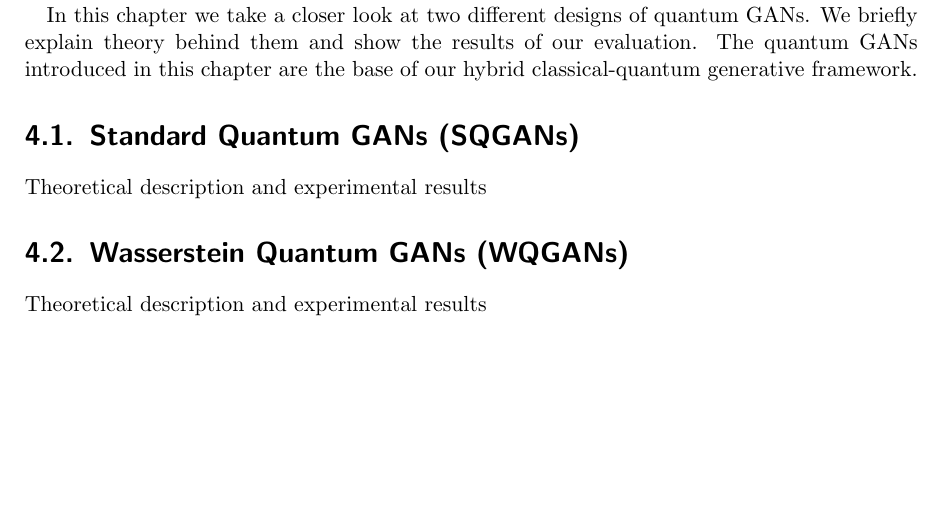
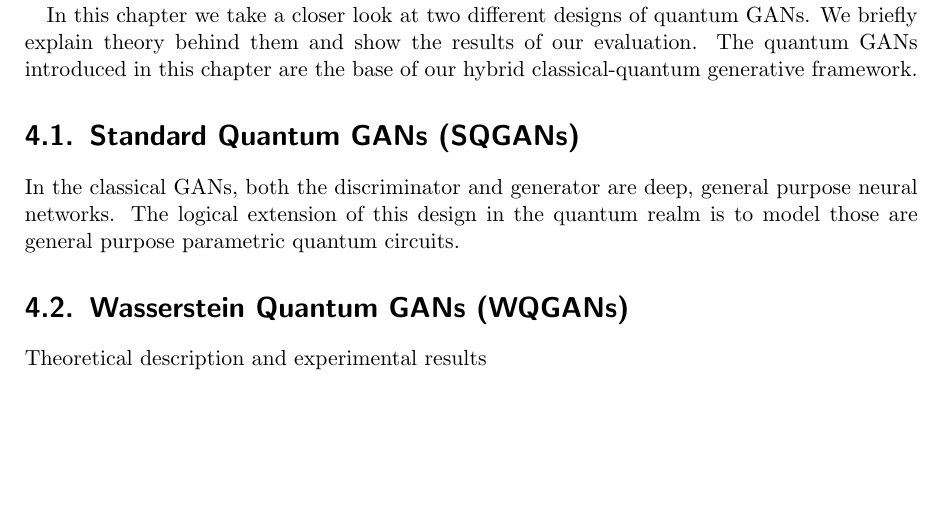
Before and after one commit to WiktorJ/quantum-gans, a LaTeX thesis (paper/main.tex, which reads paper/chapters/05_quantum_gans.tex): part of page 14 of 20, cut so that both start at the same text. Compiled offline with pdfLaTeX; a LaTeX package or settings file that is missing is left out.

```diff
--- a/paper/chapters/05_quantum_gans.tex
+++ b/paper/chapters/05_quantum_gans.tex
@@ -15,7 +15,9 @@
 classical-quantum generative framework.
 
 \section{Standard Quantum GANs (SQGANs)}
-Theoretical description and experimental results
+In the classical GANs, both the discriminator and generator are deep, general
+purpose neural networks. The logical extension of this design in the quantum
+realm is to model those are general purpose parametric quantum circuits.
 \section{Wasserstein Quantum GANs (WQGANs)}
 Theoretical description and experimental results
 
```
Also changed, not shown: paper/main.pdf.
